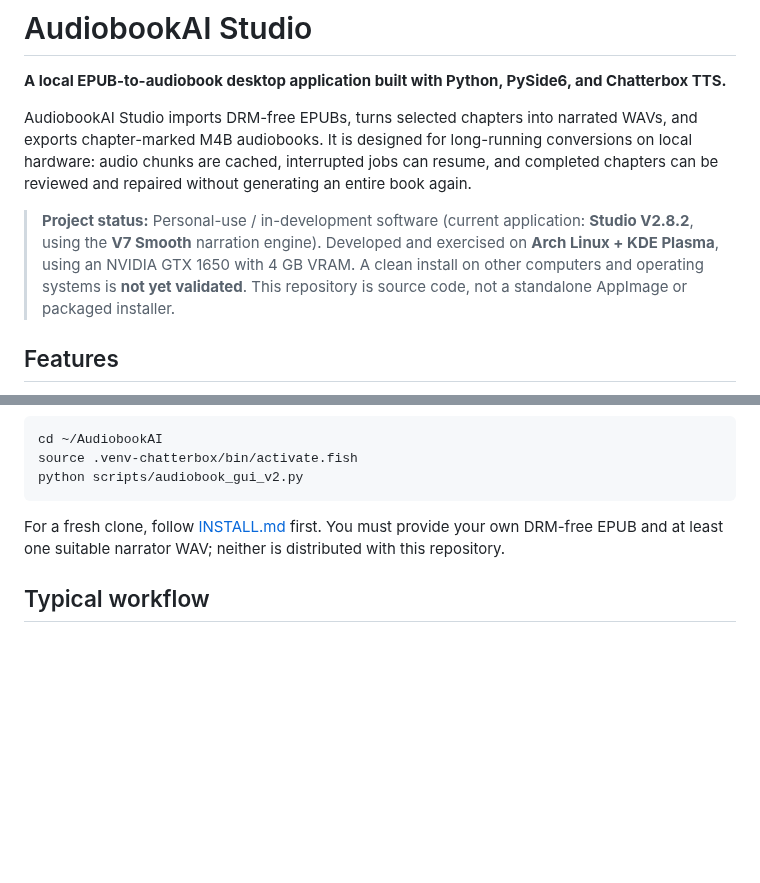
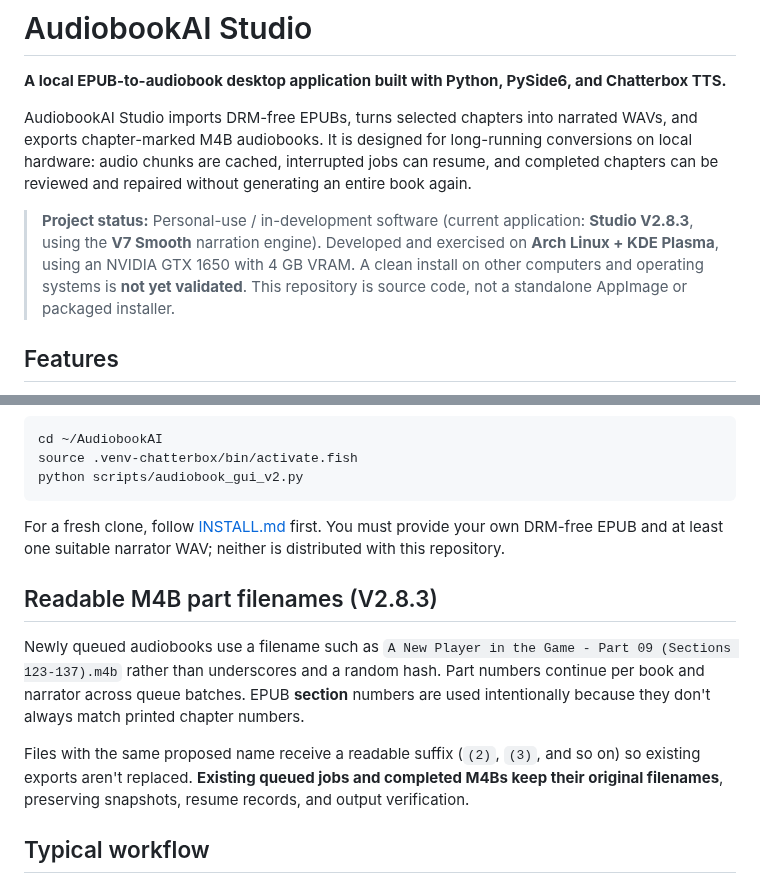
Before and after one commit to howellg/AudiobookAI, a Markdown page: README.md, 2 parts joined by grey strips. Rendered like a GitHub page; blank space fills up the shorter version.

Commit message:
Document readable M4B naming and backward compatibility in README

````diff
--- a/README.md
+++ b/README.md
@@ -4,7 +4,7 @@
 
 AudiobookAI Studio imports DRM-free EPUBs, turns selected chapters into narrated WAVs, and exports chapter-marked M4B audiobooks. It is designed for long-running conversions on local hardware: audio chunks are cached, interrupted jobs can resume, and completed chapters can be reviewed and repaired without generating an entire book again.
 
-> **Project status:** Personal-use / in-development software (current application: **Studio V2.8.2**, using the **V7 Smooth** narration engine). Developed and exercised on **Arch Linux + KDE Plasma**, using an NVIDIA GTX 1650 with 4 GB VRAM. A clean install on other computers and operating systems is **not yet validated**. This repository is source code, not a standalone AppImage or packaged installer.
+> **Project status:** Personal-use / in-development software (current application: **Studio V2.8.3**, using the **V7 Smooth** narration engine). Developed and exercised on **Arch Linux + KDE Plasma**, using an NVIDIA GTX 1650 with 4 GB VRAM. A clean install on other computers and operating systems is **not yet validated**. This repository is source code, not a standalone AppImage or packaged installer.
 
 ## Features
 
@@ -38,6 +38,19 @@ python scripts/audiobook_gui_v2.py
 ```
 
 For a fresh clone, follow [INSTALL.md](INSTALL.md) first. You must provide your own DRM-free EPUB and at least one suitable narrator WAV; neither is distributed with this repository.
+
+## Readable M4B part filenames (V2.8.3)
+
+Newly queued audiobooks use a filename such as
+`A New Player in the Game - Part 09 (Sections 123-137).m4b` rather than
+underscores and a random hash. Part numbers continue per book and narrator
+across queue batches. EPUB **section** numbers are used intentionally because
+they don't always match printed chapter numbers.
+
+Files with the same proposed name receive a readable suffix (`(2)`, `(3)`,
+and so on) so existing exports aren't replaced. **Existing queued jobs and
+completed M4Bs keep their original filenames**, preserving snapshots, resume
+records, and output verification.
 
 ## Typical workflow
 
````
